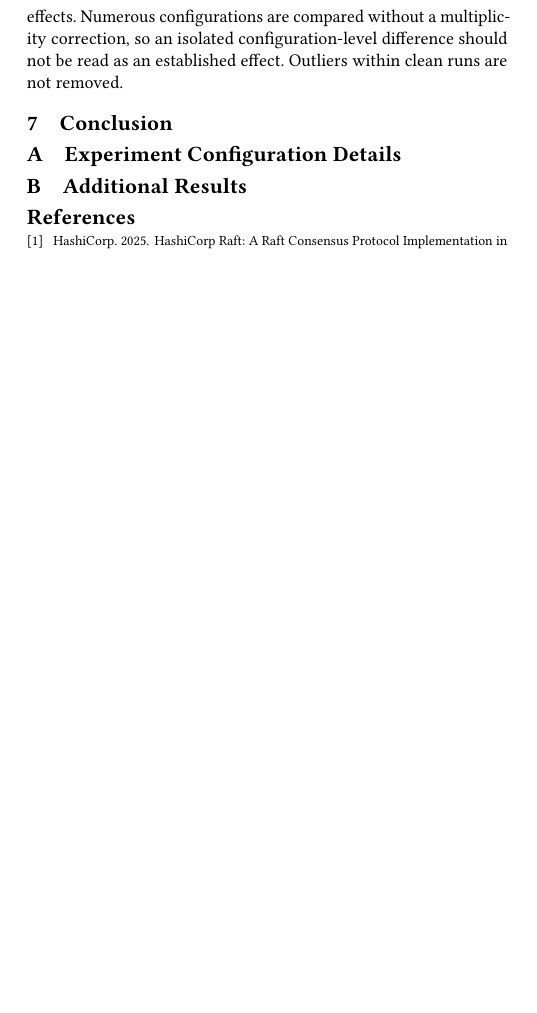
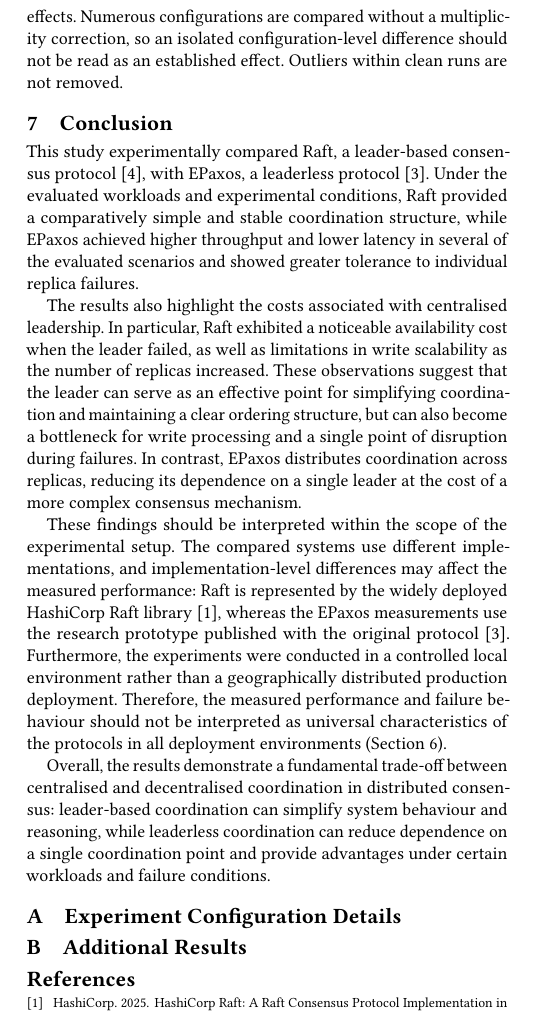
Before and after one commit to Sephy314/Leader-consensus-comparison, a LaTeX paper (paper/main.tex, which reads paper/sections/07-conclusion.tex): part of one column of page 11 of 11, cut so that both start at the same text, the shorter picture padded with empty space. Compiled offline with pdfLaTeX.

Commit message:
Write the conclusion section
Summarises the comparison, the costs of centralised leadership, and the scope within which the measurements should be read, and states the trade-off between centralised and decentralised coordination. Cites the Raft and EPaxos papers and the HashiCorp implementation, and points to the threats to validity section.

```diff
--- a/paper/sections/07-conclusion.tex
+++ b/paper/sections/07-conclusion.tex
@@ -1,4 +1,38 @@
 \section{Conclusion}
 \label{sec:conclusion}
 
-% TODO: Write this section after the results and discussion are complete.
+This study experimentally compared Raft, a leader-based consensus
+protocol~\cite{ongaro2014raft}, with EPaxos, a leaderless
+protocol~\cite{moraru2013epaxos}. Under the evaluated workloads and
+experimental conditions, Raft provided a comparatively simple and stable
+coordination structure, while EPaxos achieved higher throughput and lower
+latency in several of the evaluated scenarios and showed greater tolerance to
+individual replica failures.
+
+The results also highlight the costs associated with centralised leadership.
+In particular, Raft exhibited a noticeable availability cost when the leader
+failed, as well as limitations in write scalability as the number of replicas
+increased. These observations suggest that the leader can serve as an
+effective point for simplifying coordination and maintaining a clear ordering
+structure, but can also become a bottleneck for write processing and a single
+point of disruption during failures. In contrast, EPaxos distributes
+coordination across replicas, reducing its dependence on a single leader at
+the cost of a more complex consensus mechanism.
+
+These findings should be interpreted within the scope of the experimental
+setup. The compared systems use different implementations, and
+implementation-level differences may affect the measured performance: Raft is
+represented by the widely deployed HashiCorp Raft
+library~\cite{hashicorpraft}, whereas the EPaxos measurements use the research
+prototype published with the original protocol~\cite{moraru2013epaxos}.
+Furthermore, the experiments were conducted in a controlled local environment
+rather than a geographically distributed production deployment. Therefore, the
+measured performance and failure behaviour should not be interpreted as
+universal characteristics of the protocols in all deployment environments
+(Section~\ref{sec:threats}).
+
+Overall, the results demonstrate a fundamental trade-off between centralised
+and decentralised coordination in distributed consensus: leader-based
+coordination can simplify system behaviour and reasoning, while leaderless
+coordination can reduce dependence on a single coordination point and provide
+advantages under certain workloads and failure conditions.
```
